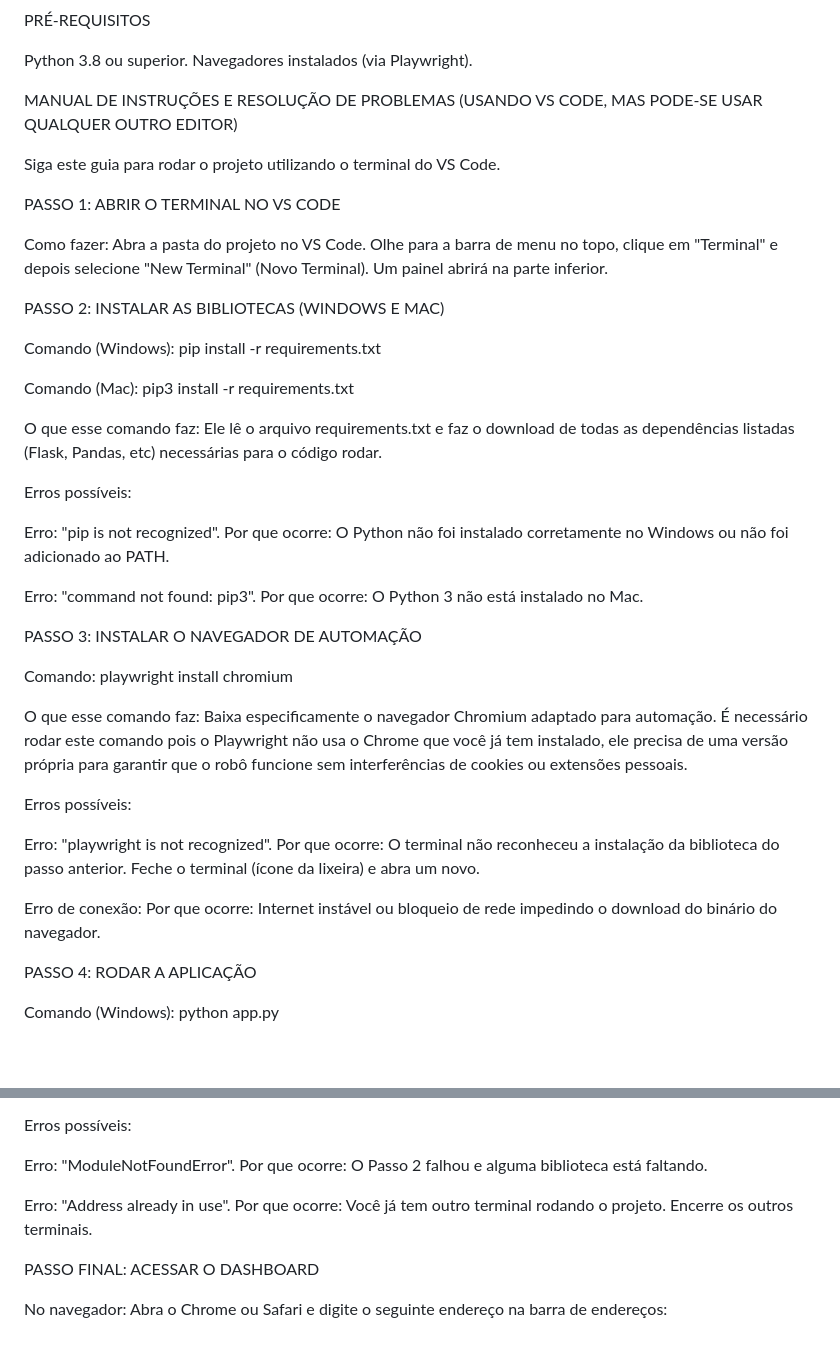
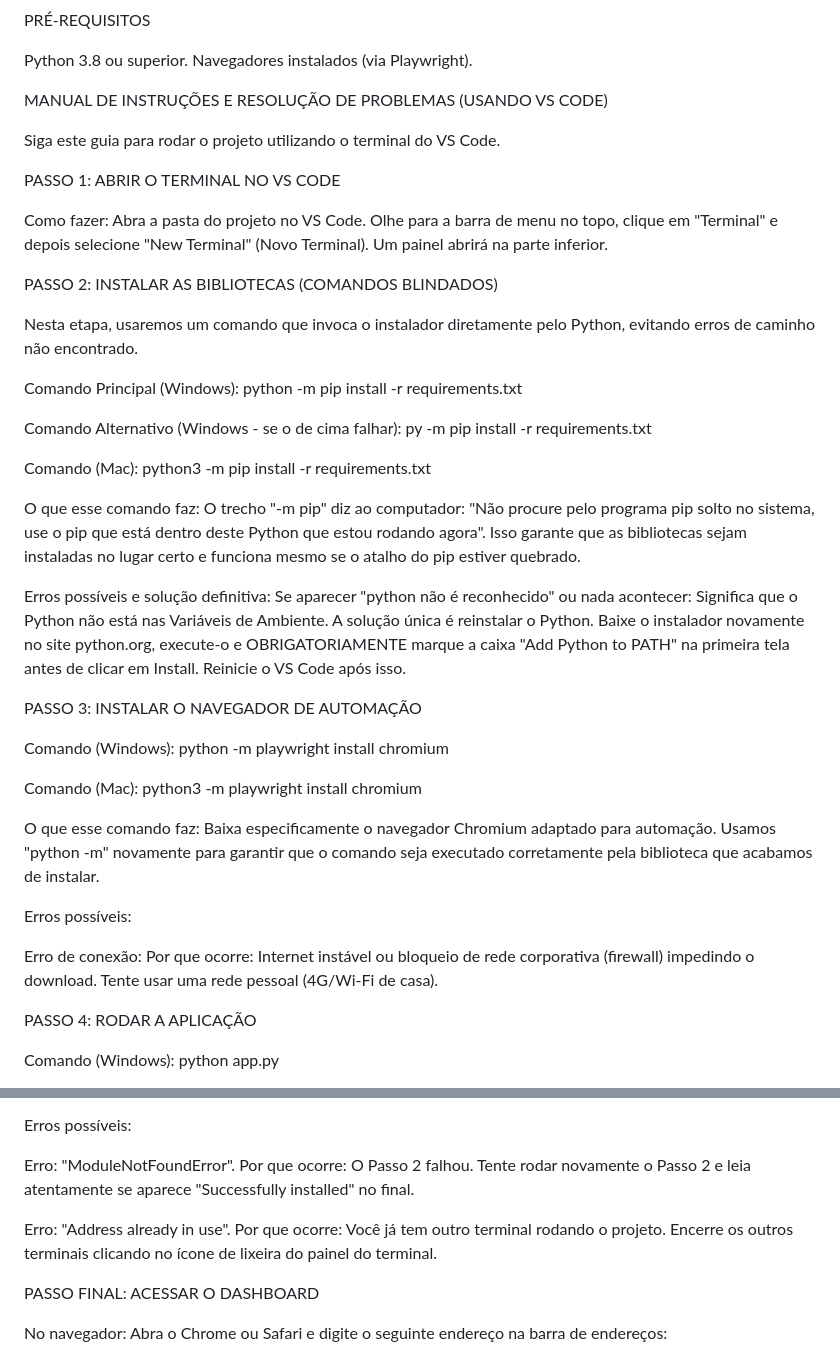
Before and after one commit to allanschwenck/desafio-tecnico-origenow, a Markdown page: README.md, 2 parts joined by grey strips. Rendered like a GitHub page; blank space fills up the shorter version.

```diff
--- a/README.md
+++ b/README.md
@@ -14,7 +14,7 @@ PRÉ-REQUISITOS
 
 Python 3.8 ou superior. Navegadores instalados (via Playwright).
 
-MANUAL DE INSTRUÇÕES E RESOLUÇÃO DE PROBLEMAS (USANDO VS CODE, MAS PODE-SE USAR QUALQUER OUTRO EDITOR)
+MANUAL DE INSTRUÇÕES E RESOLUÇÃO DE PROBLEMAS (USANDO VS CODE)
 
 Siga este guia para rodar o projeto utilizando o terminal do VS Code.
 
@@ -22,31 +22,31 @@ PASSO 1: ABRIR O TERMINAL NO VS CODE
 
 Como fazer: Abra a pasta do projeto no VS Code. Olhe para a barra de menu no topo, clique em "Terminal" e depois selecione "New Terminal" (Novo Terminal). Um painel abrirá na parte inferior.
 
-PASSO 2: INSTALAR AS BIBLIOTECAS (WINDOWS E MAC)
+PASSO 2: INSTALAR AS BIBLIOTECAS (COMANDOS BLINDADOS)
 
-Comando (Windows): pip install -r requirements.txt
+Nesta etapa, usaremos um comando que invoca o instalador diretamente pelo Python, evitando erros de caminho não encontrado.
 
-Comando (Mac): pip3 install -r requirements.txt
+Comando Principal (Windows): python -m pip install -r requirements.txt
 
-O que esse comando faz: Ele lê o arquivo requirements.txt e faz o download de todas as dependências listadas (Flask, Pandas, etc) necessárias para o código rodar.
+Comando Alternativo (Windows - se o de cima falhar): py -m pip install -r requirements.txt
+
+Comando (Mac): python3 -m pip install -r requirements.txt
+
+O que esse comando faz: O trecho "-m pip" diz ao computador: "Não procure pelo programa pip solto no sistema, use o pip que está dentro deste Python que estou rodando agora". Isso garante que as bibliotecas sejam instaladas no lugar certo e funciona mesmo se o atalho do pip estiver quebrado.
+
+Erros possíveis e solução definitiva: Se aparecer "python não é reconhecido" ou nada acontecer: Significa que o Python não está nas Variáveis de Ambiente. A solução única é reinstalar o Python. Baixe o instalador novamente no site python.org, execute-o e OBRIGATORIAMENTE marque a caixa "Add Python to PATH" na primeira tela antes de clicar em Install. Reinicie o VS Code após isso.
+
+PASSO 3: INSTALAR O NAVEGADOR DE AUTOMAÇÃO
+
+Comando (Windows): python -m playwright install chromium
+
+Comando (Mac): python3 -m playwright install chromium
+
+O que esse comando faz: Baixa especificamente o navegador Chromium adaptado para automação. Usamos "python -m" novamente para garantir que o comando seja executado corretamente pela biblioteca que acabamos de instalar.
 
 Erros possíveis:
 
-Erro: "pip is not recognized". Por que ocorre: O Python não foi instalado corretamente no Windows ou não foi adicionado ao PATH.
-
-Erro: "command not found: pip3". Por que ocorre: O Python 3 não está instalado no Mac.
-
-PASSO 3: INSTALAR O NAVEGADOR DE AUTOMAÇÃO
-
-Comando: playwright install chromium
-
-O que esse comando faz: Baixa especificamente o navegador Chromium adaptado para automação. É necessário rodar este comando pois o Playwright não usa o Chrome que você já tem instalado, ele precisa de uma versão própria para garantir que o robô funcione sem interferências de cookies ou extensões pessoais.
-
-Erros possíveis:
-
-Erro: "playwright is not recognized". Por que ocorre: O terminal não reconheceu a instalação da biblioteca do passo anterior. Feche o terminal (ícone da lixeira) e abra um novo.
-
-Erro de conexão: Por que ocorre: Internet instável ou bloqueio de rede impedindo o download do binário do navegador.
+Erro de conexão: Por que ocorre: Internet instável ou bloqueio de rede corporativa (firewall) impedindo o download. Tente usar uma rede pessoal (4G/Wi-Fi de casa).
 
 PASSO 4: RODAR A APLICAÇÃO
 
@@ -60,9 +60,9 @@ Sobre o aviso "WARNING: This is a development server...": Você verá esta mensa
 
 Erros possíveis:
 
-Erro: "ModuleNotFoundError". Por que ocorre: O Passo 2 falhou e alguma biblioteca está faltando.
+Erro: "ModuleNotFoundError". Por que ocorre: O Passo 2 falhou. Tente rodar novamente o Passo 2 e leia atentamente se aparece "Successfully installed" no final.
 
-Erro: "Address already in use". Por que ocorre: Você já tem outro terminal rodando o projeto. Encerre os outros terminais.
+Erro: "Address already in use". Por que ocorre: Você já tem outro terminal rodando o projeto. Encerre os outros terminais clicando no ícone de lixeira do painel do terminal.
 
 PASSO FINAL: ACESSAR O DASHBOARD
 
```
